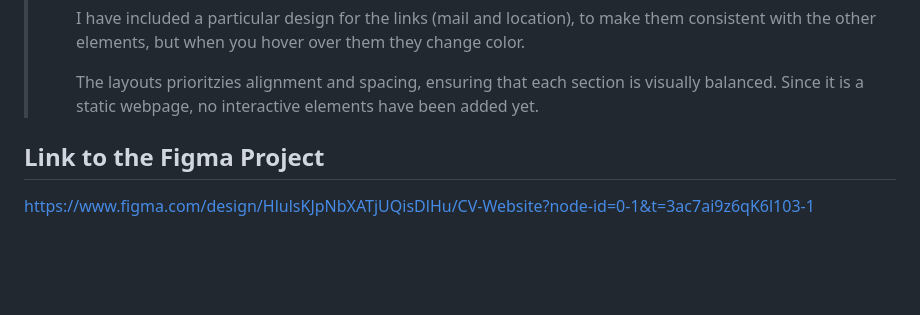
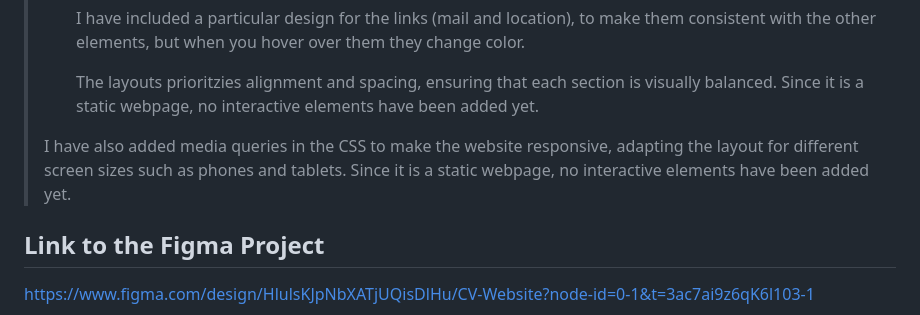
Before and after one commit to estelconchillo/Hypermedia-Project-hand-in., a Markdown page: README.md, the part around the change. Rendered like a GitHub page; blank space fills up the shorter version.

```diff
--- a/README.md
+++ b/README.md
@@ -29,7 +29,9 @@
 >   I have included a particular design for the links (mail and location), to make them consistent with the other elements, but when you hover over them they change color.
 >
 >   The layouts prioritzies alignment and spacing, ensuring that each section is visually balanced. Since it is a static webpage, no interactive elements have been added yet.
-
+>
+> I have also added media queries in the CSS to make the website responsive, adapting the layout for different screen sizes such as phones and tablets. Since it is a static webpage, no interactive elements have been added yet.
+>
 ## Link to the Figma Project
 https://www.figma.com/design/HlulsKJpNbXATjUQisDlHu/CV-Website?node-id=0-1&t=3ac7ai9z6qK6l103-1
 
```
